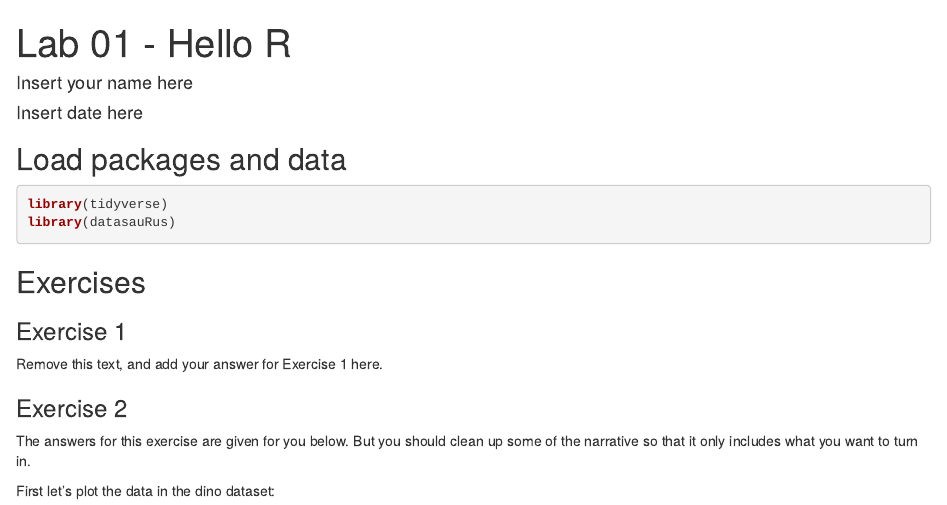
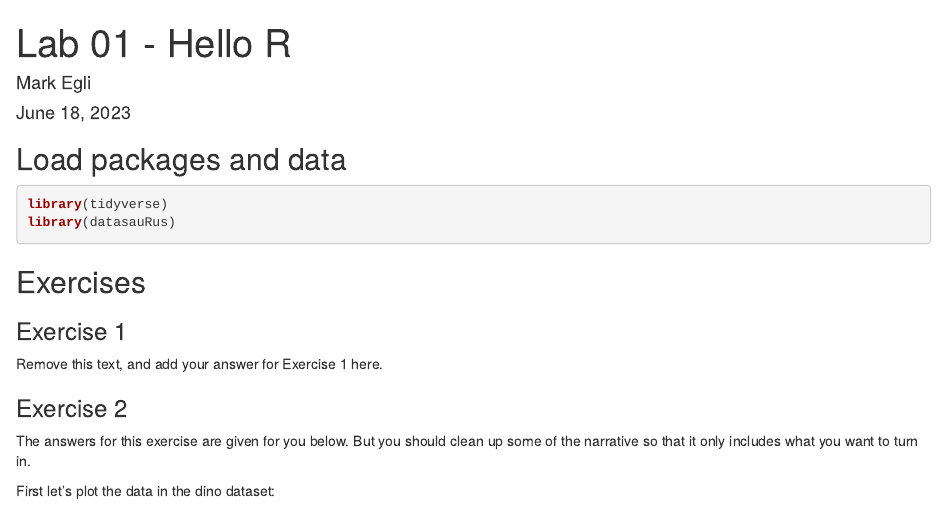
Before and after one commit to KidKromeWorks/Lab-01, an R Markdown document (lab-01-hello-r.Rmd): the page in a window 1100 px wide, from its top. Rendered offline with R 4.5, knitr and Pandoc, with nearby package versions; some code elsewhere in the file could not run offline.

Commit message:
Update author name

```diff
--- a/lab-01-hello-r.Rmd
+++ b/lab-01-hello-r.Rmd
@@ -1,7 +1,7 @@
 ---
 title: "Lab 01 - Hello R"
-author: "Insert your name here"
-date: "Insert date here"
+author: Mark Egli
+date: June 18, 2023
 output:
   html_document:
     fig_height: 4
```
